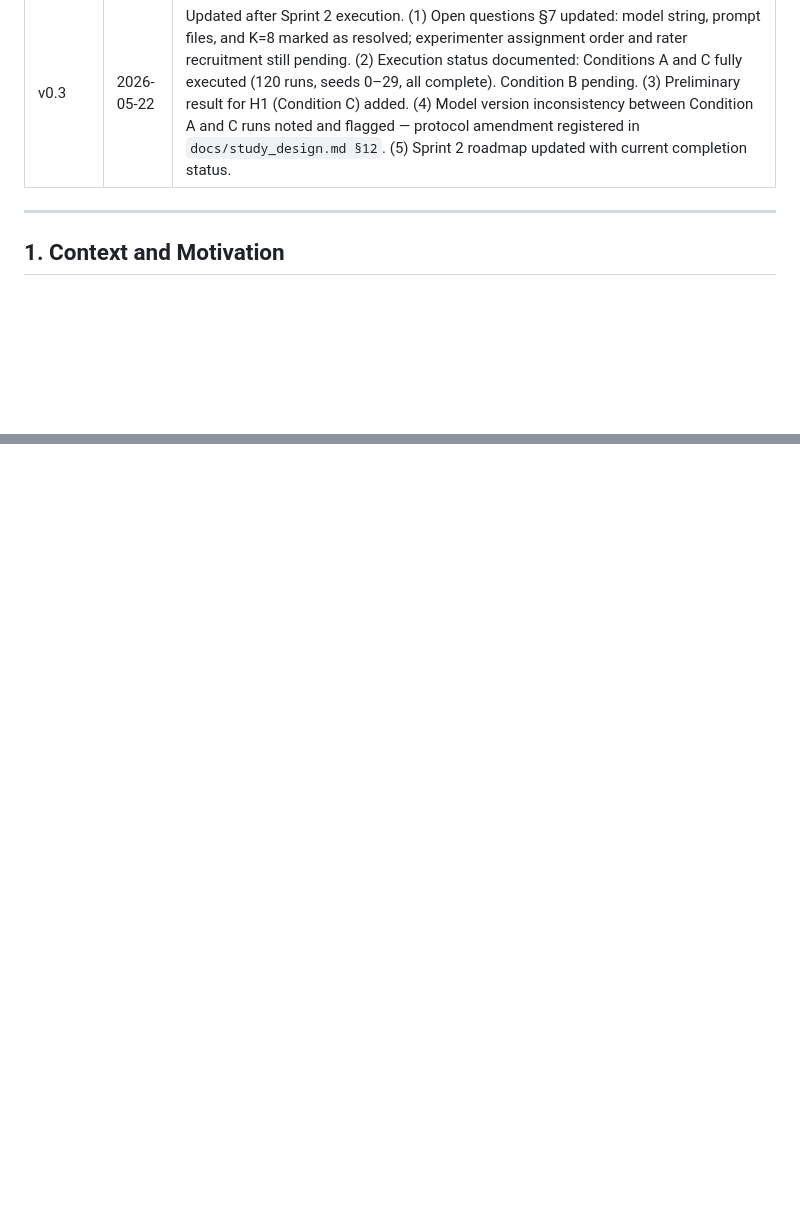
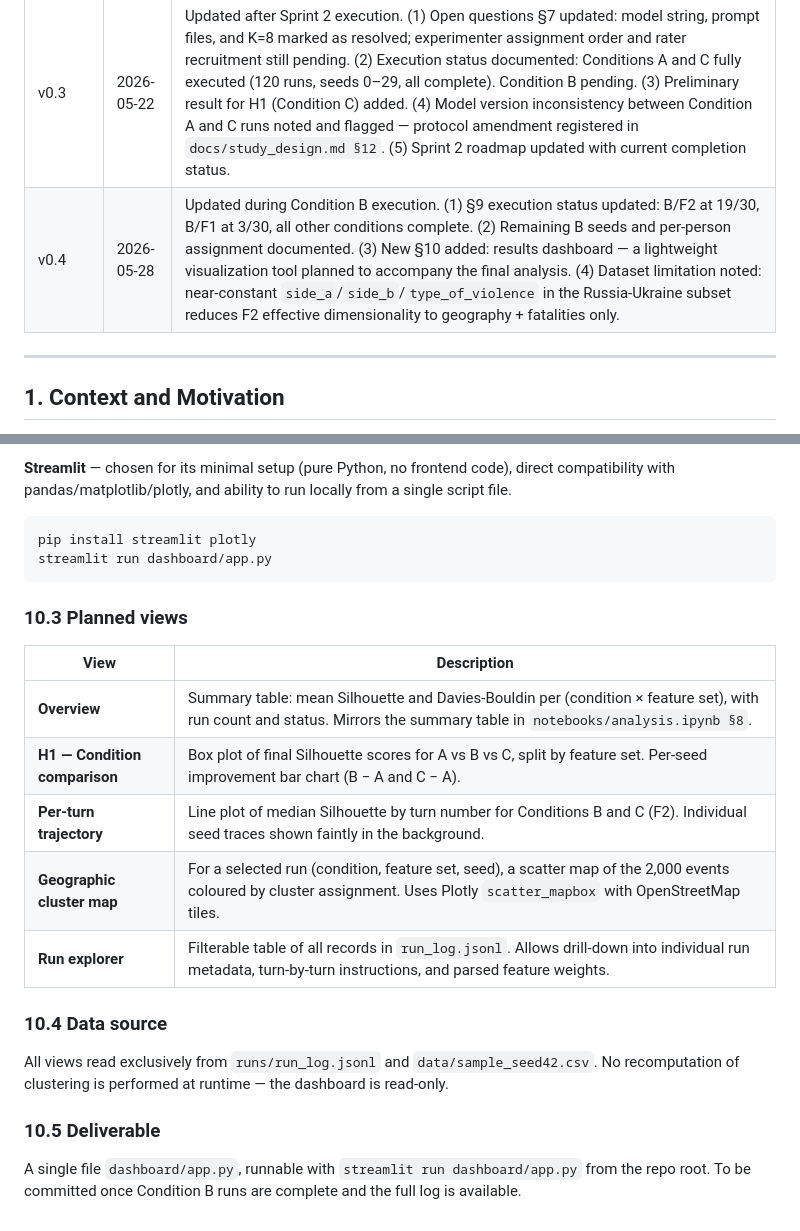
Before and after one commit to JasnoorDharni/Conversational-Clustering, a Markdown page: docs/study_plan.md, 2 parts joined by grey strips. Drawn GitHub-style; blank space fills up the shorter version.

````diff
--- a/docs/study_plan.md
+++ b/docs/study_plan.md
@@ -12,6 +12,7 @@
 | v0.1 | 2026-05-13 | Initial draft. Research questions, hypotheses, and scope committed at Sprint 1 start. Methodology and evaluation strategy preliminary. |
 | v0.2 | 2026-05-20 | Updated after Sprint 1 completion. EDA findings incorporated: (1) `type_of_violence` and `side_a` dropped from F2 feature set due to near-zero variance (cardinality 2 and 1 respectively); (2) `where_description` embedding decision closed — excluded from feature sets, value over structured geographic features is marginal; (3) `adm_2` added to F2 cautiously given 19.8% null rate — decision documented; (4) geographic concentration finding noted (Donetsk 49.1%) with implication for F1 baseline interpretation; (5) two open questions from v0.1 resolved. Sprint 2 roadmap added. |
 | v0.3 | 2026-05-22 | Updated after Sprint 2 execution. (1) Open questions §7 updated: model string, prompt files, and K=8 marked as resolved; experimenter assignment order and rater recruitment still pending. (2) Execution status documented: Conditions A and C fully executed (120 runs, seeds 0–29, all complete). Condition B pending. (3) Preliminary result for H1 (Condition C) added. (4) Model version inconsistency between Condition A and C runs noted and flagged — protocol amendment registered in `docs/study_design.md §12`. (5) Sprint 2 roadmap updated with current completion status. |
+| v0.4 | 2026-05-28 | Updated during Condition B execution. (1) §9 execution status updated: B/F2 at 19/30, B/F1 at 3/30, all other conditions complete. (2) Remaining B seeds and per-person assignment documented. (3) New §10 added: results dashboard — a lightweight visualization tool planned to accompany the final analysis. (4) Dataset limitation noted: near-constant `side_a`/`side_b`/`type_of_violence` in the Russia-Ukraine subset reduces F2 effective dimensionality to geography + fatalities only. |
 
 ---
 
@@ -195,0 +220,24 @@ These figures are from `notebooks/analysis.ipynb` executed on the completed log.
+**Streamlit** — chosen for its minimal setup (pure Python, no frontend code), direct compatibility with pandas/matplotlib/plotly, and ability to run locally from a single script file.
+
+```bash
+pip install streamlit plotly
+streamlit run dashboard/app.py
+```
+
+### 10.3 Planned views
+
+| View | Description |
+| --- | --- |
+| **Overview** | Summary table: mean Silhouette and Davies-Bouldin per (condition × feature set), with run count and status. Mirrors the summary table in `notebooks/analysis.ipynb §8`. |
+| **H1 — Condition comparison** | Box plot of final Silhouette scores for A vs B vs C, split by feature set. Per-seed improvement bar chart (B − A and C − A). |
+| **Per-turn trajectory** | Line plot of median Silhouette by turn number for Conditions B and C (F2). Individual seed traces shown faintly in the background. |
+| **Geographic cluster map** | For a selected run (condition, feature set, seed), a scatter map of the 2,000 events coloured by cluster assignment. Uses Plotly `scatter_mapbox` with OpenStreetMap tiles. |
+| **Run explorer** | Filterable table of all records in `run_log.jsonl`. Allows drill-down into individual run metadata, turn-by-turn instructions, and parsed feature weights. |
+
+### 10.4 Data source
+
+All views read exclusively from `runs/run_log.jsonl` and `data/sample_seed42.csv`. No recomputation of clustering is performed at runtime — the dashboard is read-only.
+
+### 10.5 Deliverable
+
+A single file `dashboard/app.py`, runnable with `streamlit run dashboard/app.py` from the repo root. To be committed once Condition B runs are complete and the full log is available.
````
Also changed, not shown: other parts of docs/study_plan.md (+34 -11 lines).
